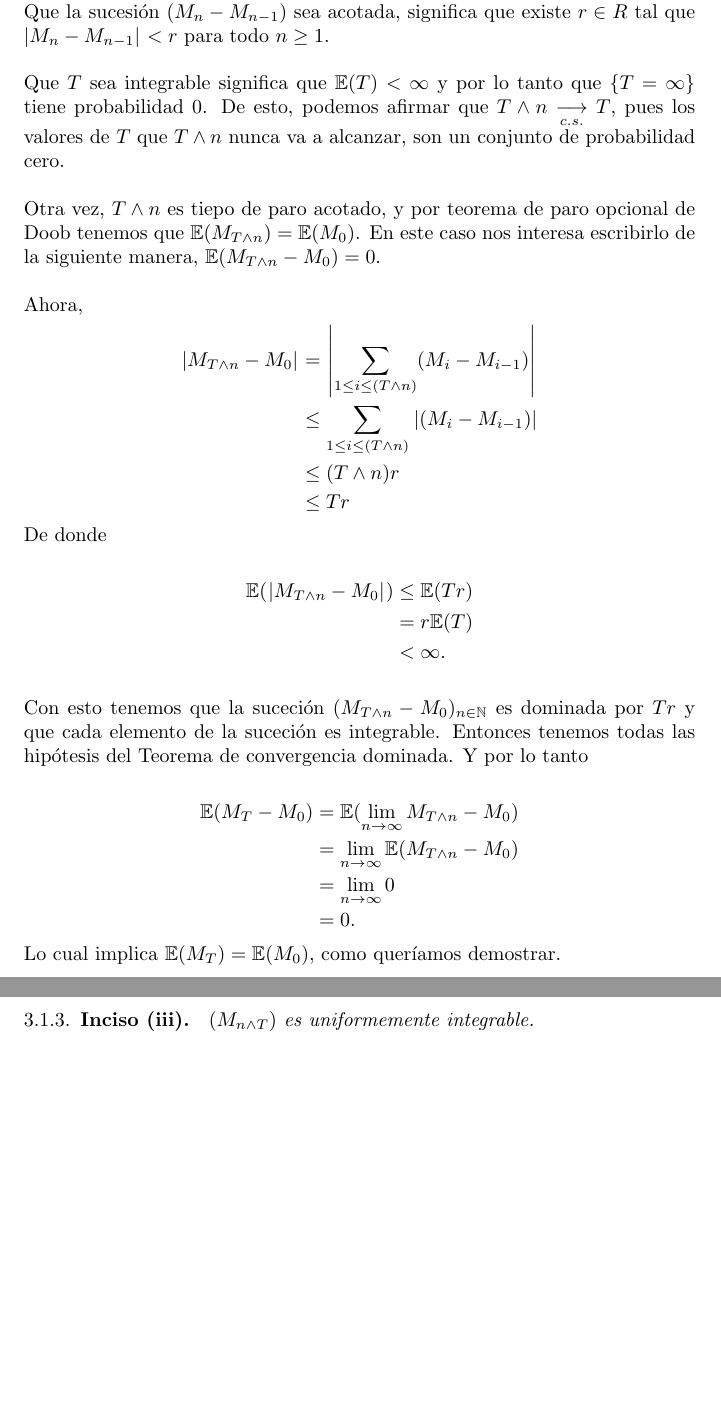
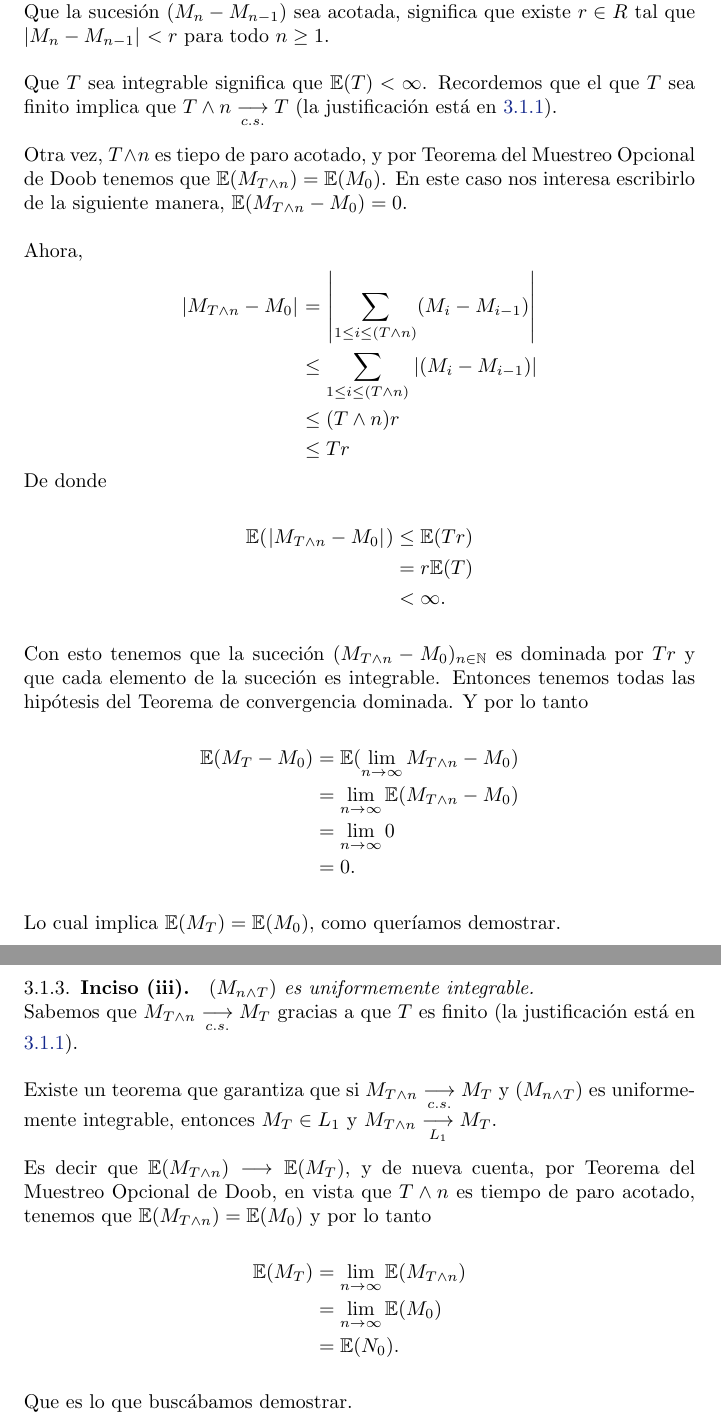
Before and after one commit to bloodyvesp/stocasticprocesses, a LaTeX problem sheet (tareas.tex, which reads tarea3/problema3_1/inciso3_1_2.tex, tarea3/problema3_1/inciso3_1_3.tex): two parts of pages 74 and 75 of 93, joined at a grey line, cut so that both start at the same text, the shorter picture padded with empty space. Compiled offline with pdfLaTeX.

Commit message:
Terminando de demostrar 3.1.3

```diff
--- a/tarea3/problema3_1/inciso3_1_2.tex
+++ b/tarea3/problema3_1/inciso3_1_2.tex
@@ -5,11 +5,10 @@
 Que la sucesión $\paren{M_n-M_{n-1}}$ sea acotada, significa que existe $r \in R$ tal que
 $\abs{M_n - M_{n-1}} < r$ para todo $n \geq 1$.\par\null
 
-Que $T$ sea integrable significa que $\E(T) < \infty$ y por lo tanto que $\{ T = \infty \}$ tiene
-probabilidad 0. De esto, podemos afirmar que $T \wedge n \underset{c.s.}\longrightarrow T$, pues los
-valores de $T$ que $T \wedge n$ nunca va a alcanzar, son un conjunto de probabilidad cero.\par\null
+Que $T$ sea integrable significa que $\E(T) < \infty$. Recordemos que el que $T$ sea finito implica que
+$T \wedge n \underset{c.s.}\longrightarrow T$ (la justificación está en \ref{problema3_1:inciso1}). \par\null
 
-Otra vez, $T \wedge n$ es tiepo de paro acotado, y por teorema de paro opcional de Doob tenemos que
+Otra vez, $T \wedge n$ es tiepo de paro acotado, y por Teorema del Muestreo Opcional de Doob tenemos que
 $\E(M_{T \wedge n}) = \E(M_0)$. En este caso nos interesa escribirlo de la siguiente manera,
 $\E(M_{T \wedge n} - M_0) = 0$.\par\null
 
@@ -38,6 +37,6 @@ Y por lo tanto
                         &=  \lim_{n \rightarrow \infty} \E(M_{T \wedge n} - M_0)        \\
                         &=  \lim_{n \rightarrow \infty} 0                               \\
                         &=  0.
-\end{align}
+\end{align}\par\null
 
 Lo cual implica $\E(M_T) = \E(M_0)$, como queríamos demostrar.
--- a/tarea3/problema3_1/inciso3_1_3.tex
+++ b/tarea3/problema3_1/inciso3_1_3.tex
@@ -1,3 +1,21 @@
 \emph{
     $\paren{M_{n\wedge T}}$ es uniformemente integrable.
 }
+
+Sabemos que $M_{T \wedge n} \underset{c.s.}\longrightarrow M_T$ gracias a que $T$ es finito
+(la justificación está en \ref{problema3_1:inciso1}).\par\null
+
+Existe un teorema que garantiza que si $M_{T \wedge n} \underset{c.s.}\longrightarrow M_T$ y
+$\paren{M_{n\wedge T}}$ es uniformemente integrable, entonces
+$M_T \in L_1$ y $M_{T \wedge n} \underset{L_1}\longrightarrow M_T$.\par\null
+
+Es decir que $\E(M_{T \wedge n}) \longrightarrow \E(M_T)$, y de nueva cuenta, por Teorema del Muestreo Opcional de Doob,
+en vista que $T \wedge n$ es tiempo de paro acotado, tenemos que $\E(M_{T \wedge n}) = \E(M_0)$ y por lo tanto
+
+\begin{align}
+    \E(M_T)     &=  \lim_{n \rightarrow \infty} \E(M_{T \wedge n})      \\
+                &=  \lim_{n \rightarrow \infty} \E(M_0)                 \\
+                &=  \E(N_0).
+\end{align}\par\null
+
+Que es lo que buscábamos demostrar.
```
Also changed, not shown: tarea3/problema3_1/inciso3_1_1.tex (+1 -1 lines).
